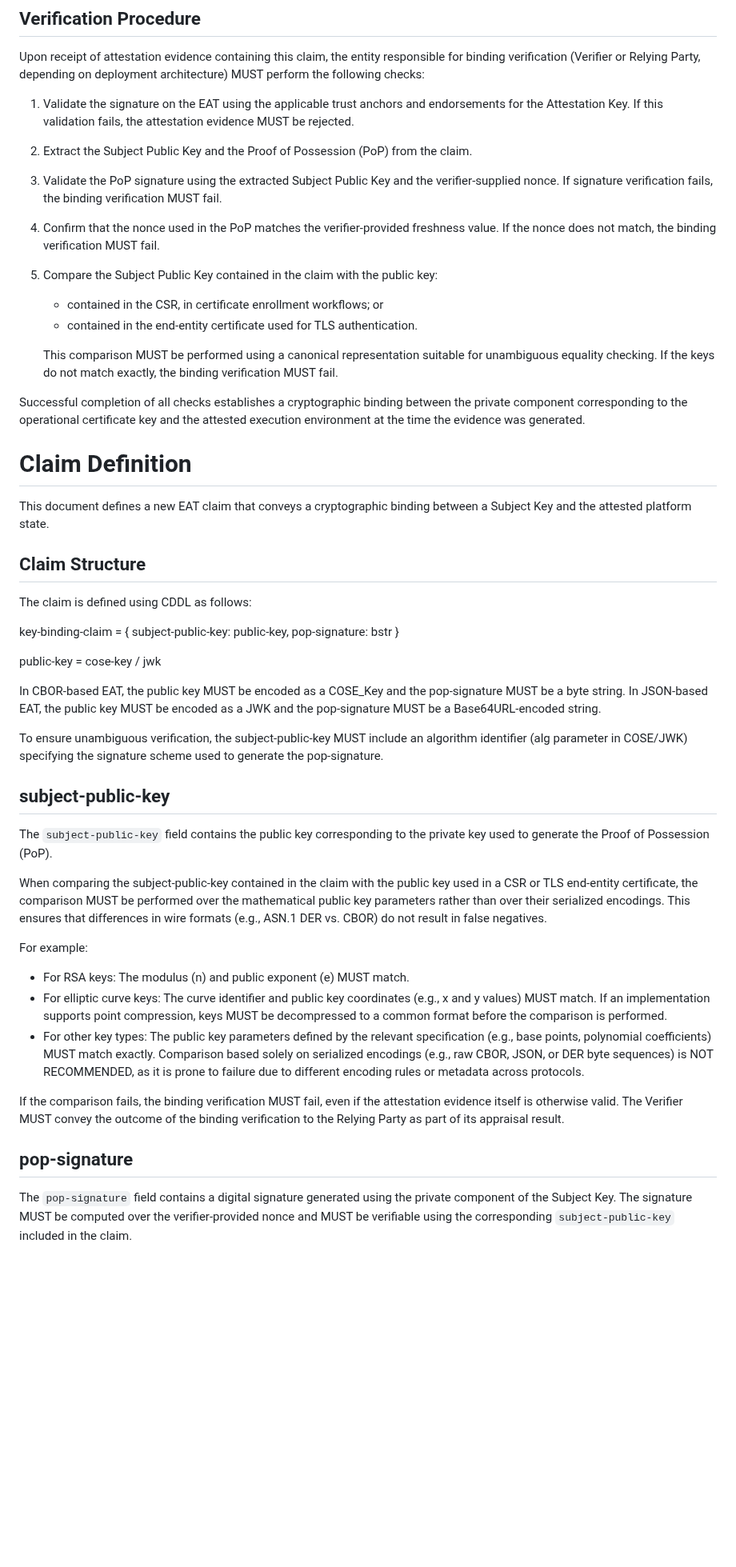
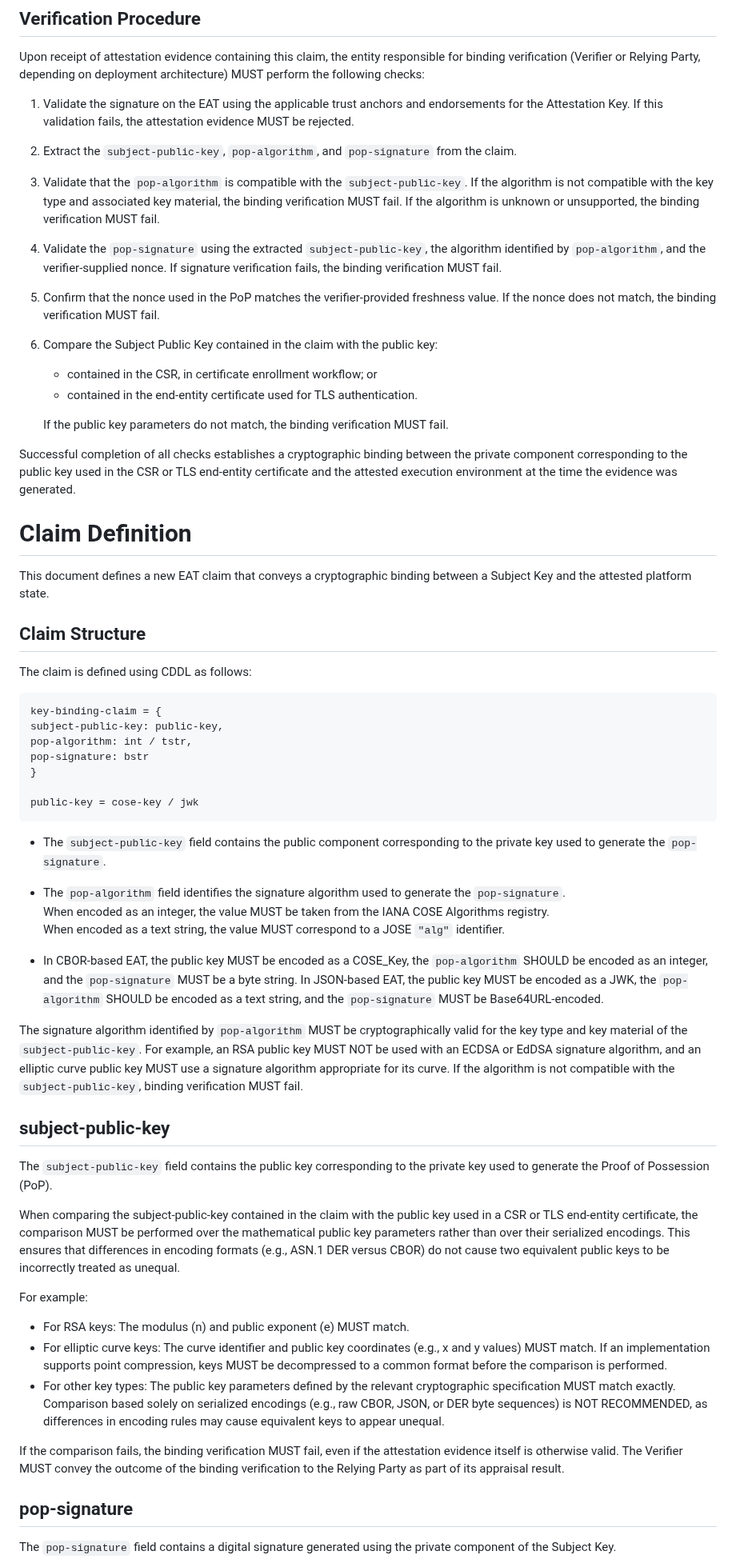
Before and after one commit to tireddy2/draft-reddy-rats-key-binding, a Markdown page: draft-reddy-rats-key-binding.md, the part around one of its changes. Shown at 80% size. Rendered like a GitHub page; blank space fills up the shorter version.

```diff
--- a/draft-reddy-rats-key-binding.md
+++ b/draft-reddy-rats-key-binding.md
@@ -158,20 +160,21 @@ Upon receipt of attestation evidence containing this claim, the entity responsib
 
 1. Validate the signature on the EAT using the applicable trust anchors and endorsements for the Attestation Key. If this validation fails, the attestation evidence MUST be rejected.
 
-2. Extract the Subject Public Key and the Proof of Possession (PoP) from the claim.
+2. Extract the `subject-public-key`, `pop-algorithm`, and `pop-signature` from the claim.
 
-3. Validate the PoP signature using the extracted Subject Public Key and the verifier-supplied nonce. If signature verification fails, the binding verification MUST fail.
+3. Validate that the `pop-algorithm` is compatible with the `subject-public-key`. If the algorithm is not compatible with the key type and associated key material, the binding verification MUST fail. If the algorithm is unknown or unsupported, the binding verification MUST fail.
 
-4. Confirm that the nonce used in the PoP matches the verifier-provided freshness value. If the nonce does not match, the binding verification MUST fail.
+4. Validate the `pop-signature` using the extracted `subject-public-key`, the algorithm identified by `pop-algorithm`, and the verifier-supplied nonce. If signature verification fails, the binding verification MUST fail.
 
-5. Compare the Subject Public Key contained in the claim with the public key:
-   - contained in the CSR, in certificate enrollment workflows; or
+5. Confirm that the nonce used in the PoP matches the verifier-provided freshness value. If the nonce does not match, the binding verification MUST fail.
+
+6. Compare the Subject Public Key contained in the claim with the public key:
+   - contained in the CSR, in certificate enrollment workflow; or
    - contained in the end-entity certificate used for TLS authentication.
 
-   This comparison MUST be performed using a canonical representation suitable for unambiguous equality checking. If the keys do not match exactly, the binding verification MUST fail.
+   If the public key parameters do not match, the binding verification MUST fail.
 
-Successful completion of all checks establishes a cryptographic binding between the private component corresponding to the operational certificate key and the attested execution environment at the time the evidence was generated.
-
+Successful completion of all checks establishes a cryptographic binding between the private component corresponding to the public key used in the CSR or TLS end-entity certificate and the attested execution environment at the time the evidence was generated.
 
 # Claim Definition
 
@@ -181,33 +184,42 @@ This document defines a new EAT claim that conveys a cryptographic binding betwe
 
 The claim is defined using CDDL as follows:
 
+~~~
 key-binding-claim = {
 subject-public-key: public-key,
+pop-algorithm: int / tstr,
 pop-signature: bstr
 }
 
 public-key = cose-key / jwk
+~~~
 
-In CBOR-based EAT, the public key MUST be encoded as a COSE_Key and the pop-signature MUST be a byte string. In JSON-based EAT, the public key MUST be encoded as a JWK and the pop-signature MUST be a Base64URL-encoded string.
+* The `subject-public-key` field contains the public component corresponding to the private key used to generate the `pop-signature`.
 
-To ensure unambiguous verification, the subject-public-key MUST include an algorithm identifier (alg parameter in COSE/JWK) specifying the signature scheme used to generate the pop-signature.
+* The `pop-algorithm` field identifies the signature algorithm used to generate the `pop-signature`.
+  When encoded as an integer, the value MUST be taken from the IANA COSE Algorithms registry.
+  When encoded as a text string, the value MUST correspond to a JOSE `"alg"` identifier.
+
+* In CBOR-based EAT, the public key MUST be encoded as a COSE_Key, the `pop-algorithm` SHOULD be encoded as an integer, and the `pop-signature` MUST be a byte string. In JSON-based EAT, the public key MUST be encoded as a JWK, the `pop-algorithm` SHOULD be encoded as a text string, and the `pop-signature` MUST be Base64URL-encoded.
+
+The signature algorithm identified by `pop-algorithm` MUST be cryptographically valid for the key type and key material of the `subject-public-key`. For example, an RSA public key MUST NOT be used with an ECDSA or EdDSA signature algorithm, and an elliptic curve public key MUST use a signature algorithm appropriate for its curve. If the algorithm is not compatible with the `subject-public-key`, binding verification MUST fail.
+
 
 ## subject-public-key
 
 The `subject-public-key` field contains the public key corresponding to the private key used to generate the Proof of Possession (PoP).
 
-When comparing the subject-public-key contained in the claim with the public key used in a CSR or TLS end-entity certificate, the comparison MUST be performed over the mathematical public key parameters rather than over their serialized encodings. This ensures that differences in wire formats (e.g., ASN.1 DER vs. CBOR) do not result in false negatives.
+When comparing the subject-public-key contained in the claim with the public key used in a CSR or TLS end-entity certificate, the comparison MUST be performed over the mathematical public key parameters rather than over their serialized encodings. This ensures that differences in encoding formats (e.g., ASN.1 DER versus CBOR) do not cause two equivalent public keys to be incorrectly treated as unequal.
 
 For example:
 
 * For RSA keys: The modulus (n) and public exponent (e) MUST match.
 * For elliptic curve keys: The curve identifier and public key coordinates (e.g., x and y values) MUST match. If an implementation supports point compression, keys MUST be decompressed to a common format before the comparison is performed.
-* For other key types: The public key parameters defined by the relevant specification (e.g., base points, polynomial coefficients) MUST match exactly. Comparison based solely on serialized encodings (e.g., raw CBOR, JSON, or DER byte sequences) is NOT RECOMMENDED, as it is prone to failure due to different encoding rules or metadata across protocols.
+* For other key types: The public key parameters defined by the relevant cryptographic specification MUST match exactly. Comparison based solely on serialized encodings (e.g., raw CBOR, JSON, or DER byte sequences) is NOT RECOMMENDED, as differences in encoding rules may cause equivalent keys to appear unequal.
 
 If the comparison fails, the binding verification MUST fail, even if the attestation evidence itself is otherwise valid. The Verifier MUST convey the outcome of the binding verification to the Relying Party as part of its appraisal result.
 
 ## pop-signature
 
 The `pop-signature` field contains a digital signature generated using the private component of the Subject Key.
-The signature MUST be computed over the verifier-provided nonce and MUST be verifiable using the corresponding `subject-public-key` included in the claim.
 
```
Also changed, not shown: other parts of draft-reddy-rats-key-binding.md (+18 -19 lines).
